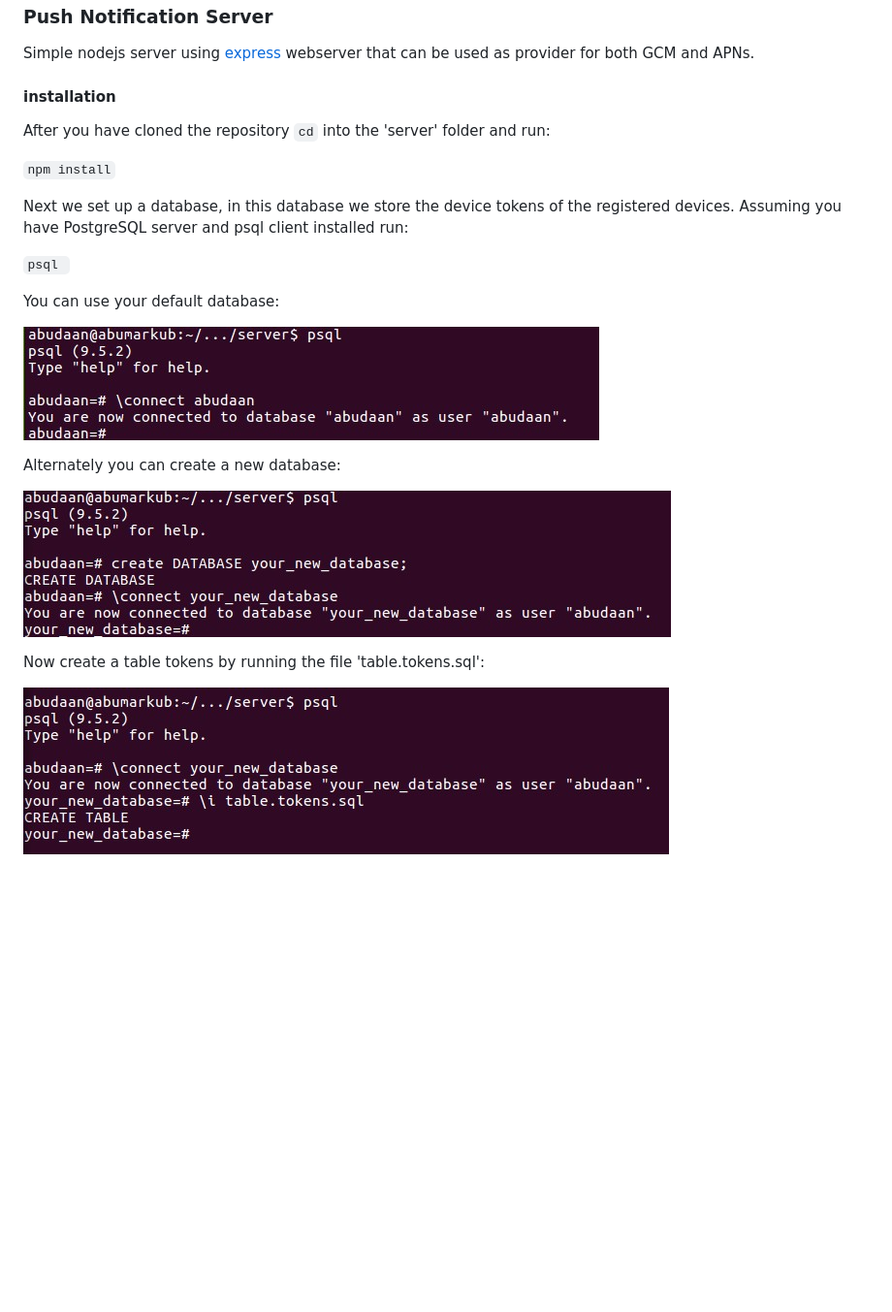
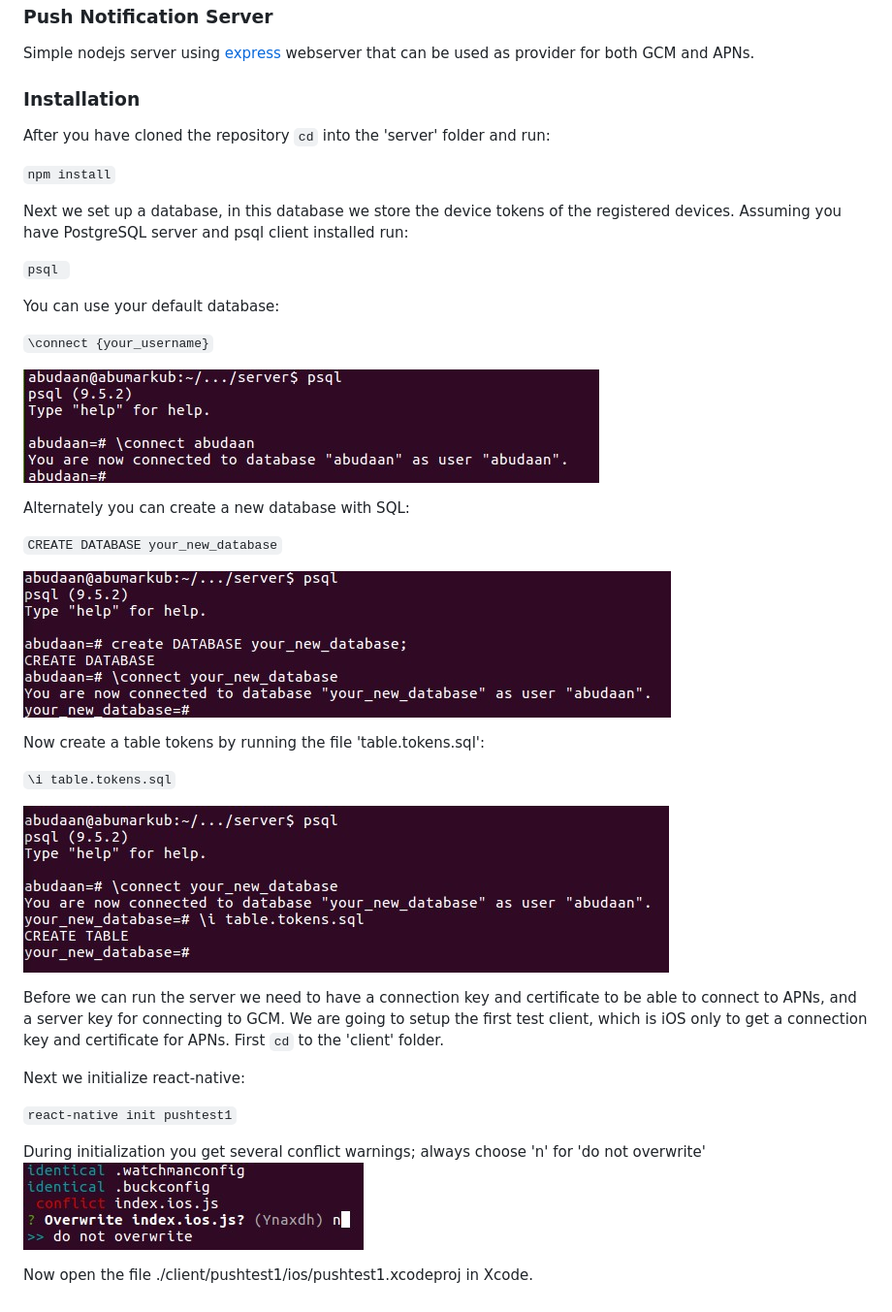
Before and after one commit to abudaan/push-notification-server, a Markdown page: README.md, the part around the change. Shown: that part at 97% size. Drawn GitHub-style; pictures changed too: readme-images/react-native-init-conflict.jpg (added); blank space fills up the shorter version.

Commit message:
wip README

````diff
--- a/README.md
+++ b/README.md
@@ -4,7 +4,7 @@ Simple nodejs server using [express](http://expressjs.com/) webserver that can b
 
 
 
-#### installation
+### Installation
 
 
 After you have cloned the repository ```cd``` into the 'server' folder and run:
@@ -17,13 +17,32 @@ Next we set up a database, in this database we store the device tokens of the re
 
 You can use your default database:
 
+```\connect {your_username}```
+
 ![default database](./readme-images/psql-1.jpg "default database")
 
 
-Alternately you can create a new database:
+Alternately you can create a new database with SQL:
+
+```CREATE DATABASE your_new_database```
 
 ![new database](./readme-images/psql-2.jpg "new database")
 
+
 Now create a table tokens by running the file 'table.tokens.sql':
 
+```\i table.tokens.sql```
+
 ![create table tokens](./readme-images/psql-3.jpg "create table tokens")
+
+
+Before we can run the server we need to have a connection key and certificate to be able to connect to APNs, and a server key for connecting to GCM. We are going to setup the first test client, which is iOS only to get a connection key and certificate for APNs. First ```cd``` to the 'client' folder.
+
+Next we initialize react-native:
+
+```react-native init pushtest1```
+
+During initialization you get several conflict warnings; always choose 'n' for 'do not overwrite'
+![do not overwrite](./readme-images/react-native-init-conflict.jpg "do not overwrite")
+
+Now open the file ./client/pushtest1/ios/pushtest1.xcodeproj in Xcode.
````
